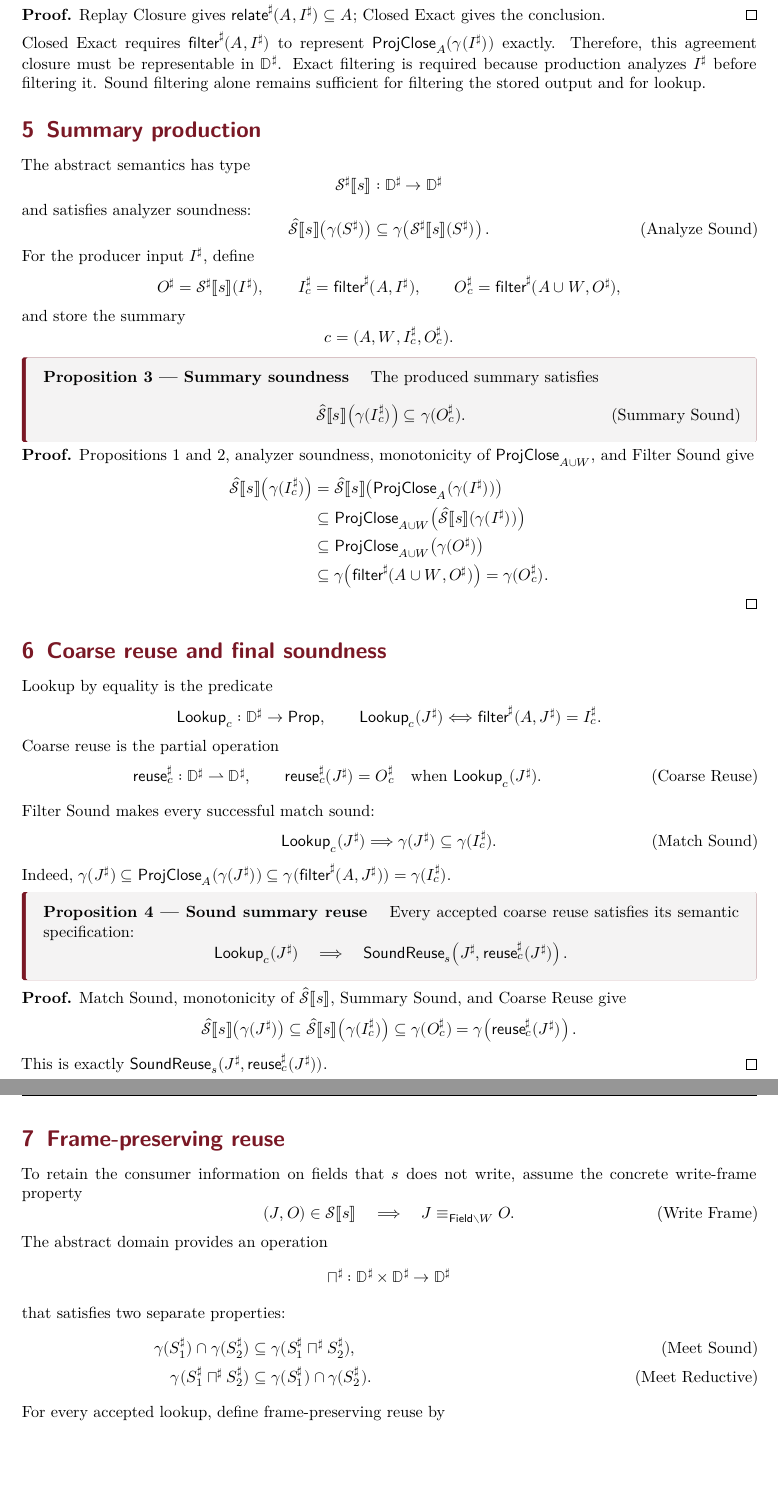
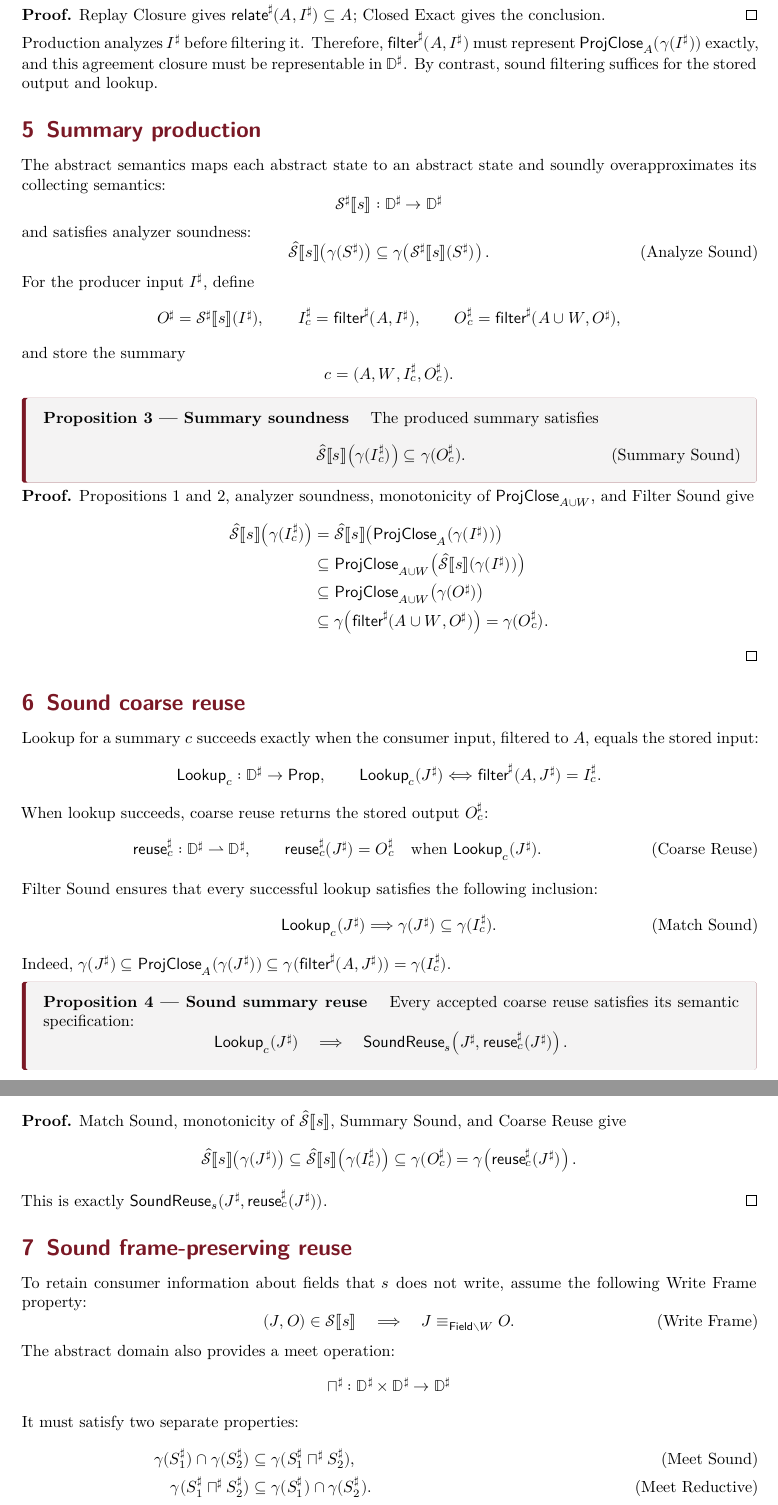
Before and after one commit to these-mamy/compact-relational-summaries, a LaTeX document (doc/main.tex): two parts of pages 3 and 4 of 4 before the commit and two parts of pages 4 and 5 of 5 after it, joined at a grey line, cut so that both start at the same text, the shorter picture padded with empty space. Compiled offline with XeLaTeX.

Commit message:
Clarify summary reuse exposition

```diff
--- a/doc/main.tex
+++ b/doc/main.tex
@@ -44,10 +44,8 @@
 
 \pagestyle{fancy}
 \fancyhf{}
-\fancyhead[L]{\sffamily\small Compact relational summaries}
-\fancyhead[R]{\sffamily\small Specifications and constructions}
 \fancyfoot[C]{\small\thepage}
-\renewcommand{\headrulewidth}{0.35pt}
+\renewcommand{\headrulewidth}{0pt}
 \renewcommand{\footrulewidth}{0pt}
 
 \newtcolorbox{statementbox}[1][]{
@@ -287,15 +292,15 @@ For every replay set \(A\) that satisfies Replay Closure,
 Replay Closure gives \(\relate^\sharp(A,I^\sharp)\subseteq A\); Closed Exact gives the
 conclusion. \qedbox
 
-Closed Exact requires \(\filter^\sharp(A,I^\sharp)\) to represent
-\(\ProjClose_A(\gamma(I^\sharp))\) exactly. Therefore, this agreement closure must be
-representable in \(\mathbb D^\sharp\). Exact filtering is required because production analyzes
-\(I^\sharp\) before filtering it. Sound filtering alone remains sufficient for filtering the
-stored output and for lookup.
+Production analyzes \(I^\sharp\) before filtering it. Therefore,
+\(\filter^\sharp(A,I^\sharp)\) must represent \(\ProjClose_A(\gamma(I^\sharp))\) exactly,
+and this agreement closure must be representable in \(\mathbb D^\sharp\). By contrast, sound
+filtering suffices for the stored output and lookup.
 
 \section{Summary production}
 
-The abstract semantics has type
+The abstract semantics maps each abstract state to an abstract state and soundly overapproximates
+its collecting semantics:
 \[
   \AbstractSemantics{s}:\mathbb D^\sharp\to\mathbb D^\sharp
 \]
@@ -342,9 +347,10 @@ Filter Sound give
 \end{align*}
 \qedbox
 
-\section{Coarse reuse and final soundness}
+\section{Sound coarse reuse}
 
-Lookup by equality is the predicate
+Lookup for a summary \(c\) succeeds exactly when the consumer input, filtered to \(A\), equals
+the stored input:
 \[
   \Lookup_c:\mathbb D^\sharp\to\mathsf{Prop},
   \qquad
@@ -352,7 +358,7 @@ Lookup by equality is the predicate
   \Longleftrightarrow
   \filter^\sharp(A,J^\sharp)=I_c^\sharp.
 \]
-Coarse reuse is the partial operation
+When lookup succeeds, coarse reuse returns the stored output \(O_c^\sharp\):
 \[
   \reuse_c^\sharp:\mathbb D^\sharp\rightharpoonup\mathbb D^\sharp,
   \qquad
@@ -361,7 +367,7 @@ Coarse reuse is the partial operation
   \tag{Coarse Reuse}
 \]
 
-Filter Sound makes every successful match sound:
+Filter Sound ensures that every successful lookup satisfies the following inclusion:
 \[
   \Lookup_c(J^\sharp)
   \Longrightarrow
@@ -393,21 +399,21 @@ Match Sound, monotonicity of \(\CollectingSemantics{s}\), Summary Sound, and Coa
 \]
 This is exactly \(\SoundReuse_s(J^\sharp,\reuse_c^\sharp(J^\sharp))\). \qedbox
 
-\section{Frame-preserving reuse}
+\section{Sound frame-preserving reuse}
 
-To retain the consumer information on fields that \(s\) does not write, assume the concrete
-write-frame property
+To retain consumer information about fields that \(s\) does not write, assume the following
+Write Frame property:
 \[
   (J,O)\in\Semantics{s}
   \quad\Longrightarrow\quad
   J\agree{\Field\setminus W}O.
   \tag{Write Frame}
 \]
-The abstract domain provides an operation
+The abstract domain also provides a meet operation:
 \[
   \sqcap^\sharp:\mathbb D^\sharp\times\mathbb D^\sharp\to\mathbb D^\sharp
 \]
-that satisfies two separate properties:
+It must satisfy two separate properties:
 \begin{align*}
   \gamma(S_1^\sharp)\cap\gamma(S_2^\sharp)
   &\subseteq\gamma(S_1^\sharp\sqcap^\sharp S_2^\sharp),
@@ -416,4 +422,3 @@ that satisfies two separate properties:
   &\subseteq\gamma(S_1^\sharp)\cap\gamma(S_2^\sharp).
   &&\tag{Meet Reductive}
 \end{align*}
-For every accepted lookup, define frame-preserving reuse by
```
Also changed, not shown: doc/main.tex (43 more changed lines).
